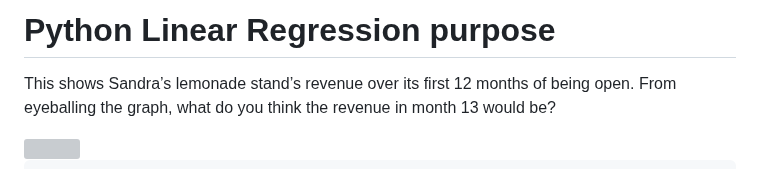
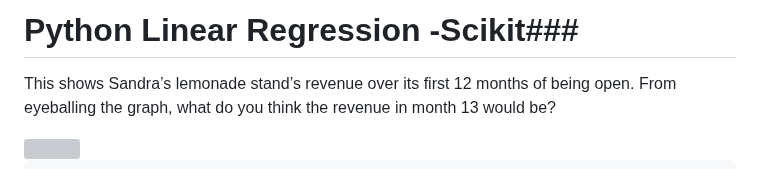
Before and after one commit to logambigaik/DataScience, a Markdown page: Linear_regression_notes.md, the part around the change. Drawn GitHub-style; grey boxes are pictures that could not be loaded.

```diff
--- a/Linear_regression_notes.md
+++ b/Linear_regression_notes.md
@@ -1,4 +1,4 @@
-# Python Linear Regression purpose ###
+# Python Linear Regression -Scikit###
 
 This shows Sandra’s lemonade stand’s revenue over its first 12 months of being open.
 From eyeballing the graph, what do you think the revenue in month 13 would be?
```
